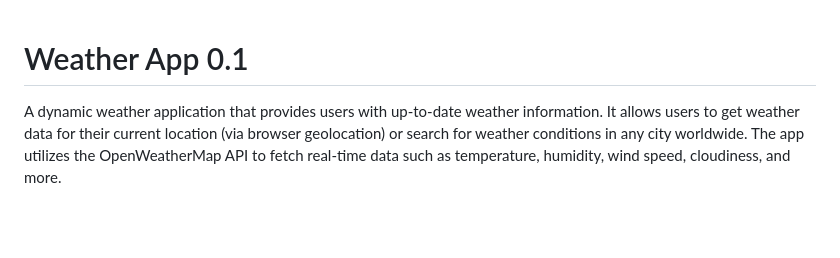
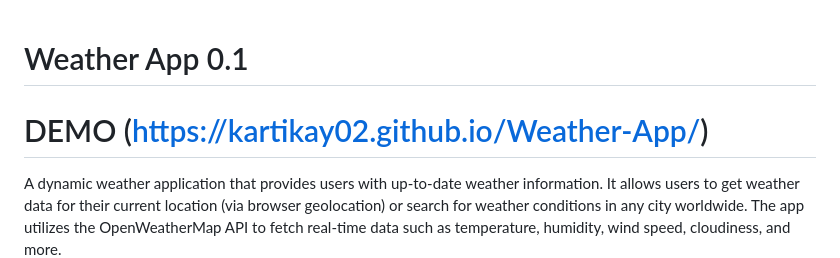
Before and after one commit to Kartikay02/Weather-App, a Markdown page: README.md, the part around the change. Rendered like a GitHub page; blank space fills up the shorter version.

```diff
--- a/README.md
+++ b/README.md
@@ -1,5 +1,5 @@
 # Weather App 0.1
-
+# DEMO (https://kartikay02.github.io/Weather-App/)
 A dynamic weather application that provides users with up-to-date weather information. It allows users to get weather data for their current location (via browser geolocation) or search for weather conditions in any city worldwide. The app utilizes the OpenWeatherMap API to fetch real-time data such as temperature, humidity, wind speed, cloudiness, and more.
 ## 🚀 Features
 
```
